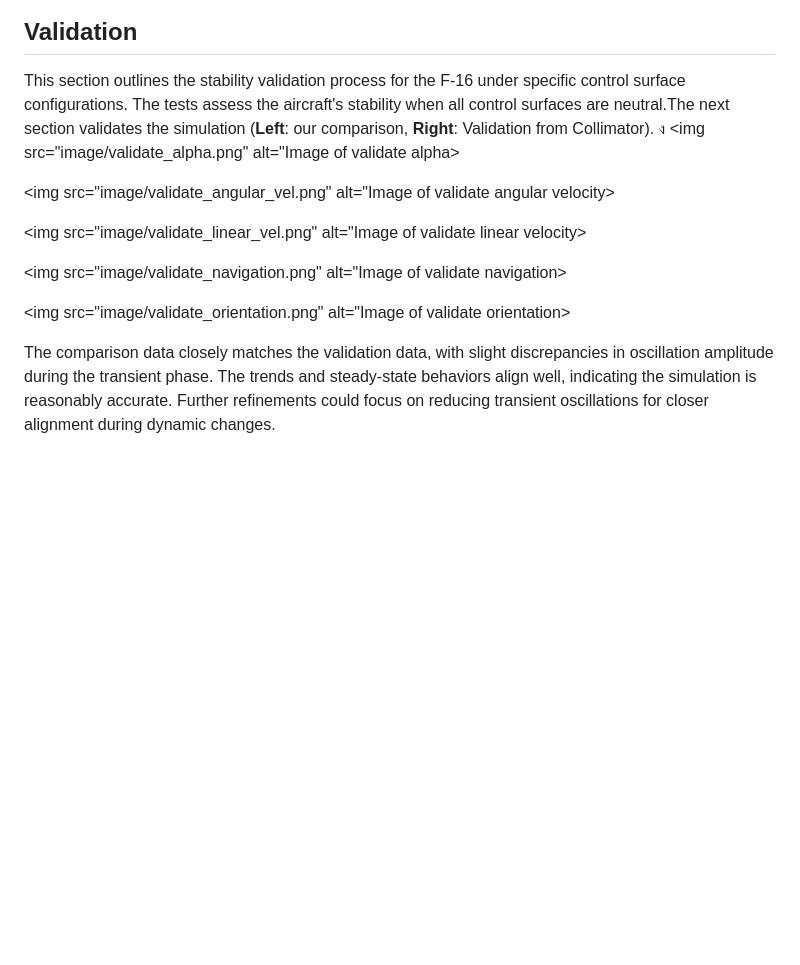
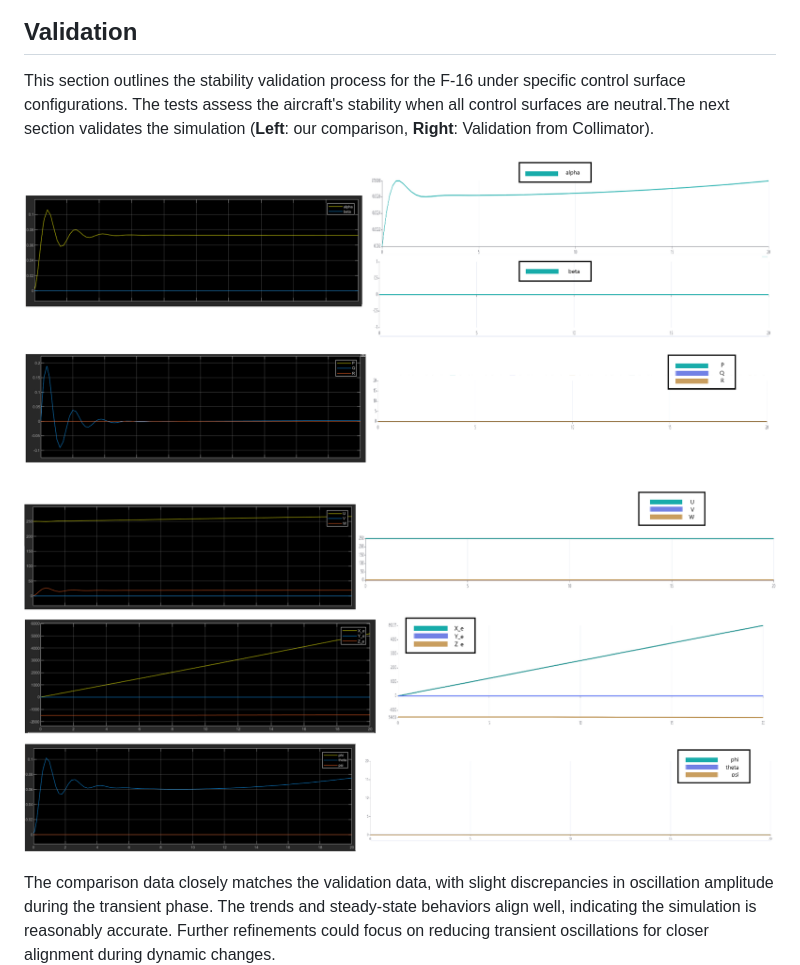
Before and after one commit to boannas/F16_project, a Markdown page: README.md, the part around the change. Rendered like a GitHub page; blank space fills up the shorter version.

```diff
--- a/README.md
+++ b/README.md
@@ -274,19 +274,13 @@ where:
 ![C_n](image/cn.png)
 
 ## Validation
-This section outlines the stability validation process for the F-16 under specific control surface configurations. The tests assess the aircraft's stability when all control surfaces are neutral.The next section validates the simulation (**Left**: our comparison, **Right**: Validation from Collimator). ง
-<img src="image/validate_alpha.png" alt="Image of validate alpha>
+This section outlines the stability validation process for the F-16 under specific control surface configurations. The tests assess the aircraft's stability when all control surfaces are neutral.The next section validates the simulation (**Left**: our comparison, **Right**: Validation from Collimator).
 
-<img src="image/validate_angular_vel.png" alt="Image of validate angular velocity>
-
-<img src="image/validate_linear_vel.png" alt="Image of validate linear velocity>
-
-<img src="image/validate_navigation.png" alt="Image of validate navigation>
-
-<img src="image/validate_orientation.png" alt="Image of validate orientation>
-
-
-
+![Image of validate alpha](image/validate_alpha.png)
+![Image of validate angular velocity](image/validate_angular_vel.png)
+![Image of validate linear velocity](image/validate_linear_vel.png)
+![Image of validate navigation](image/validate_navigation.png)
+![Image of validate orientation](image/validate_orientation.png)
 
 The comparison data closely matches the validation data, with slight discrepancies in oscillation amplitude during the transient phase. The trends and steady-state behaviors align well, indicating the simulation is reasonably accurate. Further refinements could focus on reducing transient oscillations for closer alignment during dynamic changes.
 
```
